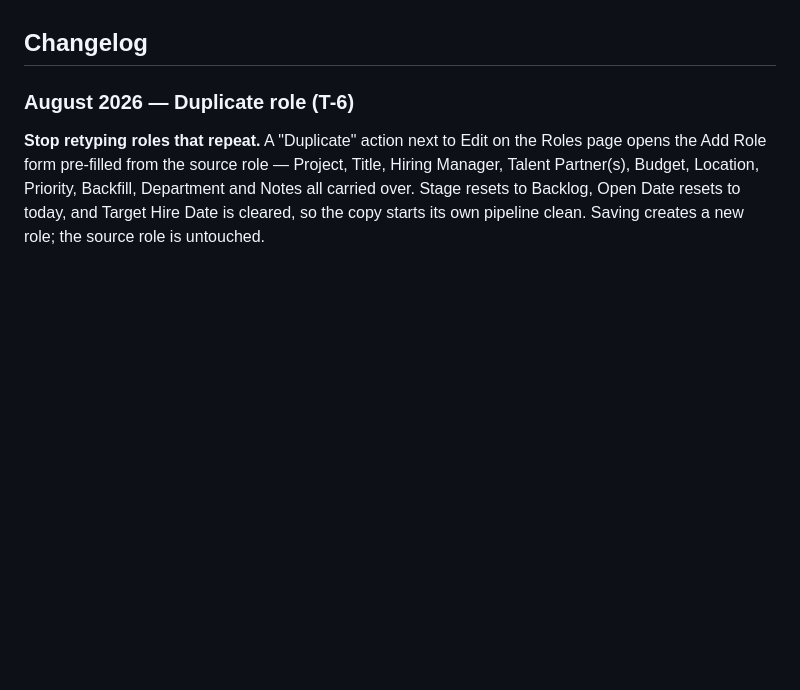
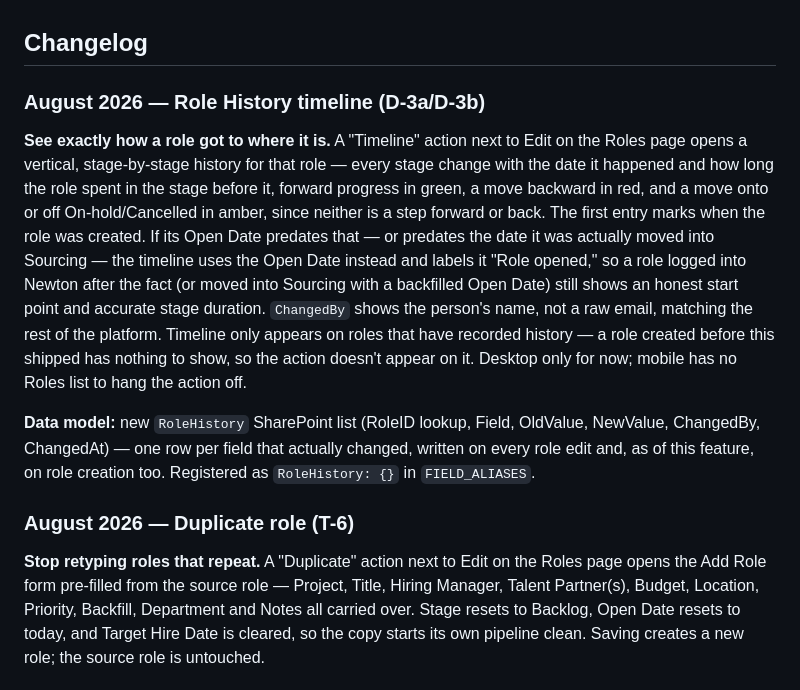
Before and after one commit to momentumglobal/newton, a Markdown page: README.md, the part around the change. Rendered like a GitHub page; blank space fills up the shorter version.

```diff
--- a/README.md
+++ b/README.md
@@ -41,6 +41,12 @@ Full system directory including architecture, data flows, SharePoint data model,
 - [SharePoint site](https://talentpoint.sharepoint.com/sites/SolutionsHubReporting)
 
 ## Changelog
+
+### August 2026 — Role History timeline (D-3a/D-3b)
+
+**See exactly how a role got to where it is.** A "Timeline" action next to Edit on the Roles page opens a vertical, stage-by-stage history for that role — every stage change with the date it happened and how long the role spent in the stage before it, forward progress in green, a move backward in red, and a move onto or off On-hold/Cancelled in amber, since neither is a step forward or back. The first entry marks when the role was created. If its Open Date predates that — or predates the date it was actually moved into Sourcing — the timeline uses the Open Date instead and labels it "Role opened," so a role logged into Newton after the fact (or moved into Sourcing with a backfilled Open Date) still shows an honest start point and accurate stage duration. `ChangedBy` shows the person's name, not a raw email, matching the rest of the platform. Timeline only appears on roles that have recorded history — a role created before this shipped has nothing to show, so the action doesn't appear on it. Desktop only for now; mobile has no Roles list to hang the action off.
+
+**Data model:** new `RoleHistory` SharePoint list (RoleID lookup, Field, OldValue, NewValue, ChangedBy, ChangedAt) — one row per field that actually changed, written on every role edit and, as of this feature, on role creation too. Registered as `RoleHistory: {}` in `FIELD_ALIASES`.
 
 ### August 2026 — Duplicate role (T-6)
 
```
